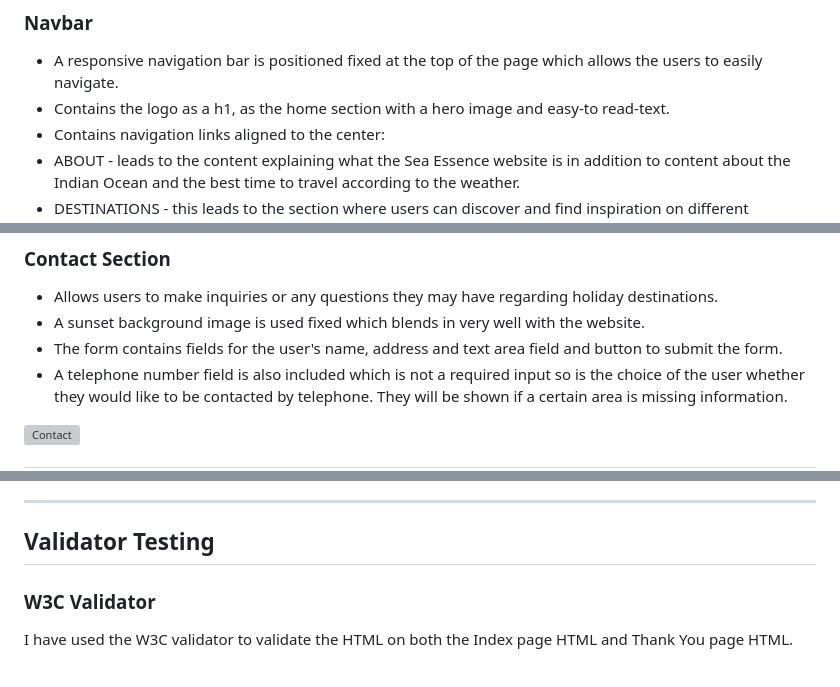
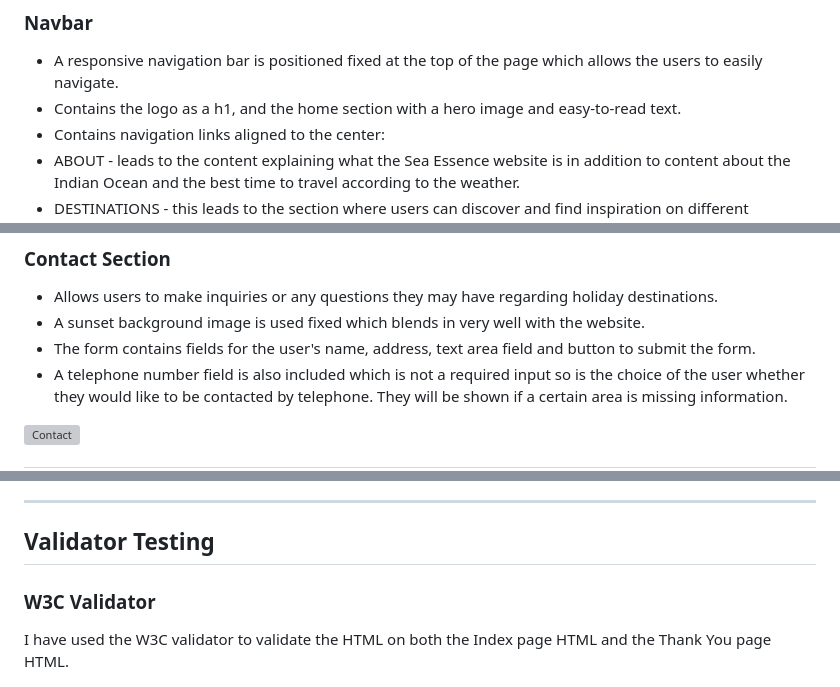
Before and after one commit to JoanaS2/Sea-Essence, a Markdown page: README.md, 3 parts joined by grey strips. Drawn GitHub-style; grey boxes are pictures that could not be loaded.

```diff
--- a/README.md
+++ b/README.md
@@ -62,7 +62,7 @@ The website consists of three sections on a page, which are accessible from the
 
 ### Navbar
 * A responsive navigation bar is positioned fixed at the top of the page which allows the users to easily navigate.
-* Contains the logo as a h1, as the home section with a hero image and easy-to read-text.
+* Contains the logo as a h1, and the home section with a hero image and easy-to-read text.
 * Contains navigation links aligned to the center:
 * ABOUT - leads to the content explaining what the Sea Essence website is in addition to content about the Indian Ocean and the best time to travel according to the weather.
 * DESTINATIONS - this leads to the section where users can discover and find inspiration on different destinations in the Indian Ocean.
@@ -100,7 +100,7 @@ The website consists of three sections on a page, which are accessible from the
 
 * Allows users to make inquiries or any questions they may have regarding holiday destinations.
 * A sunset background image is used fixed which blends in very well with the website.
-* The form contains fields for the user's name, address and text area field and button to submit the form.
+* The form contains fields for the user's name, address, text area field and button to submit the form.
 * A telephone number field is also included which is not a required input so is the choice of the user whether they would like to be contacted by telephone. They will be shown if a certain area is missing information.
 
  ![Contact](documentation/contact.png)
@@ -191,7 +191,7 @@ To fork this repository:
  ## Validator Testing
  ### W3C Validator
 
- I have used the W3C validator to validate the HTML on both the Index page HTML and Thank You page HTML.
+ I have used the W3C validator to validate the HTML on both the Index page HTML and the Thank You page HTML.
 
 ![Index Page HTML](documentation/w3cindex.png)
 ![Thank You Page HTML](documentation/w3cthankyou.png)
```
Also changed, not shown: other parts of README.md (+5 -5 lines).
